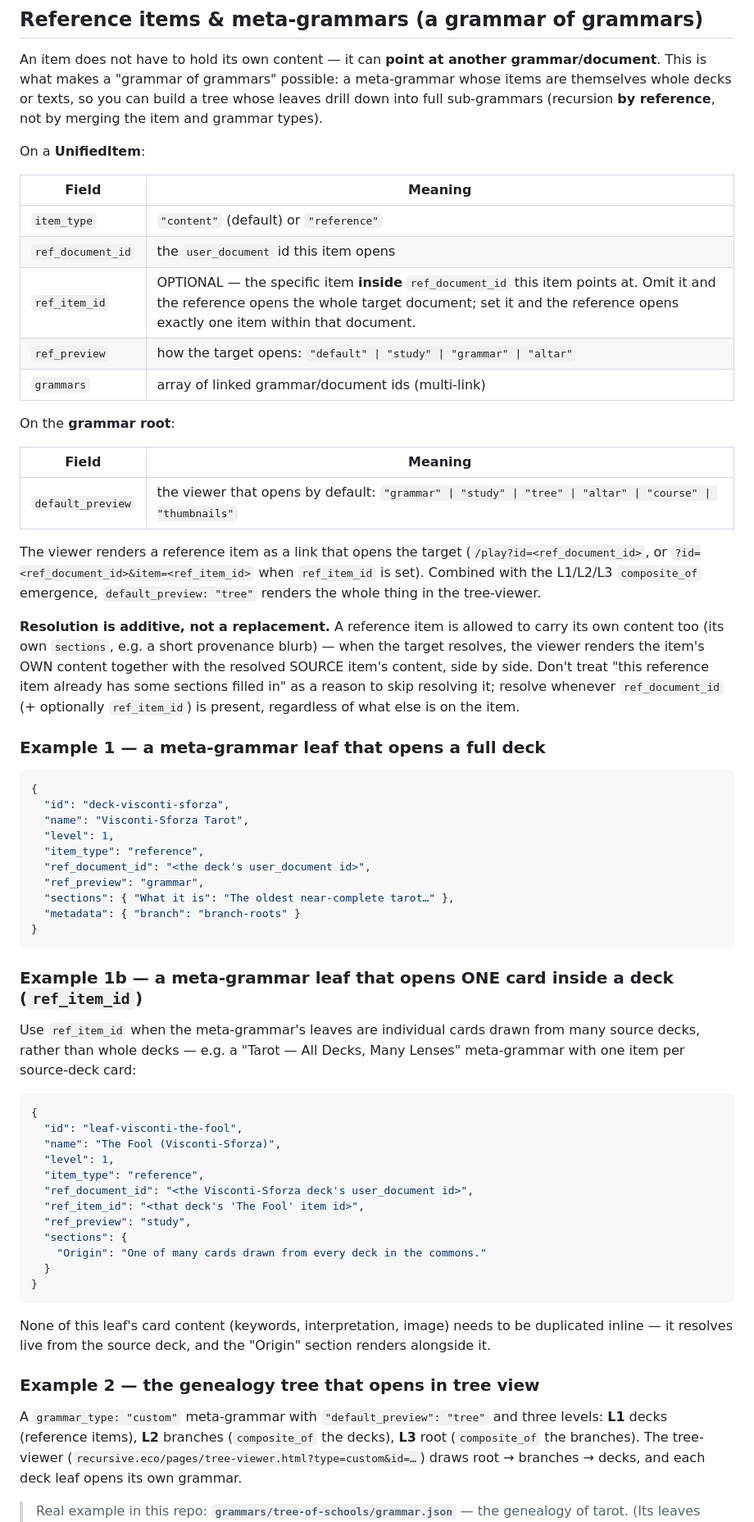
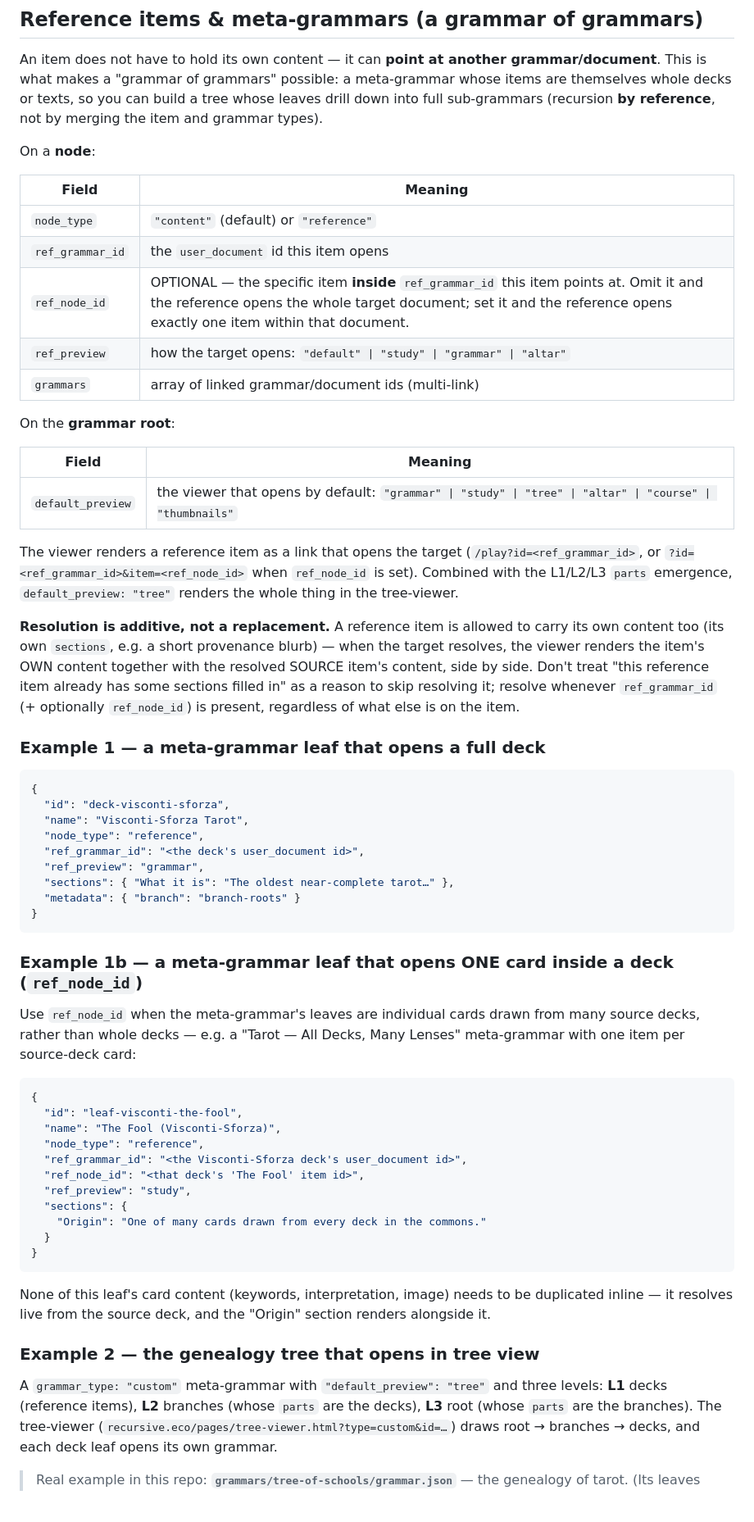
Before and after one commit to PlayfulProcess/recursive-repatterning, a Markdown page: GRAMMAR_FORMAT.md, the part around one of its changes. Shown at 82% size. Drawn GitHub-style; blank space fills up the shorter version.

````diff
--- a/GRAMMAR_FORMAT.md
+++ b/GRAMMAR_FORMAT.md
@@ -437,13 +437,13 @@ meta-grammar whose items are themselves whole decks or texts, so you can build a
 tree whose leaves drill down into full sub-grammars (recursion **by reference**,
 not by merging the item and grammar types).
 
-On a **UnifiedItem**:
+On a **node**:
 
 | Field | Meaning |
 |---|---|
-| `item_type` | `"content"` (default) or `"reference"` |
-| `ref_document_id` | the `user_document` id this item opens |
-| `ref_item_id` | OPTIONAL — the specific item **inside** `ref_document_id` this item points at. Omit it and the reference opens the whole target document; set it and the reference opens exactly one item within that document. |
+| `node_type` | `"content"` (default) or `"reference"` |
+| `ref_grammar_id` | the `user_document` id this item opens |
+| `ref_node_id` | OPTIONAL — the specific item **inside** `ref_grammar_id` this item points at. Omit it and the reference opens the whole target document; set it and the reference opens exactly one item within that document. |
 | `ref_preview` | how the target opens: `"default" \| "study" \| "grammar" \| "altar"` |
 | `grammars` | array of linked grammar/document ids (multi-link) |
 
@@ -454,8 +454,8 @@ On the **grammar root**:
 | `default_preview` | the viewer that opens by default: `"grammar" \| "study" \| "tree" \| "altar" \| "course" \| "thumbnails"` |
 
 The viewer renders a reference item as a link that opens the target
-(`/play?id=<ref_document_id>`, or `?id=<ref_document_id>&item=<ref_item_id>`
-when `ref_item_id` is set). Combined with the L1/L2/L3 `composite_of`
+(`/play?id=<ref_grammar_id>`, or `?id=<ref_grammar_id>&item=<ref_node_id>`
+when `ref_node_id` is set). Combined with the L1/L2/L3 `parts`
 emergence, `default_preview: "tree"` renders the whole thing in the tree-viewer.
 
 **Resolution is additive, not a replacement.** A reference item is allowed to
@@ -463,8 +463,8 @@ carry its own content too (its own `sections`, e.g. a short provenance
 blurb) — when the target resolves, the viewer renders the item's OWN content
 together with the resolved SOURCE item's content, side by side. Don't treat
 "this reference item already has some sections filled in" as a reason to
-skip resolving it; resolve whenever `ref_document_id` (+ optionally
-`ref_item_id`) is present, regardless of what else is on the item.
+skip resolving it; resolve whenever `ref_grammar_id` (+ optionally
+`ref_node_id`) is present, regardless of what else is on the item.
 
 ### Example 1 — a meta-grammar leaf that opens a full deck
 
@@ -472,18 +472,17 @@ skip resolving it; resolve whenever `ref_document_id` (+ optionally
 {
   "id": "deck-visconti-sforza",
   "name": "Visconti-Sforza Tarot",
-  "level": 1,
-  "item_type": "reference",
-  "ref_document_id": "<the deck's user_document id>",
+  "node_type": "reference",
+  "ref_grammar_id": "<the deck's user_document id>",
   "ref_preview": "grammar",
   "sections": { "What it is": "The oldest near-complete tarot…" },
   "metadata": { "branch": "branch-roots" }
 }
 ```
 
-### Example 1b — a meta-grammar leaf that opens ONE card inside a deck (`ref_item_id`)
+### Example 1b — a meta-grammar leaf that opens ONE card inside a deck (`ref_node_id`)
 
-Use `ref_item_id` when the meta-grammar's leaves are individual cards drawn
+Use `ref_node_id` when the meta-grammar's leaves are individual cards drawn
 from many source decks, rather than whole decks — e.g. a "Tarot — All Decks,
 Many Lenses" meta-grammar with one item per source-deck card:
 
@@ -491,10 +490,9 @@ Many Lenses" meta-grammar with one item per source-deck card:
 {
   "id": "leaf-visconti-the-fool",
   "name": "The Fool (Visconti-Sforza)",
-  "level": 1,
-  "item_type": "reference",
-  "ref_document_id": "<the Visconti-Sforza deck's user_document id>",
-  "ref_item_id": "<that deck's 'The Fool' item id>",
+  "node_type": "reference",
+  "ref_grammar_id": "<the Visconti-Sforza deck's user_document id>",
+  "ref_node_id": "<that deck's 'The Fool' item id>",
   "ref_preview": "study",
   "sections": {
     "Origin": "One of many cards drawn from every deck in the commons."
@@ -509,8 +507,8 @@ be duplicated inline — it resolves live from the source deck, and the
 ### Example 2 — the genealogy tree that opens in tree view
 
 A `grammar_type: "custom"` meta-grammar with `"default_preview": "tree"` and three
-levels: **L1** decks (reference items), **L2** branches (`composite_of` the decks),
-**L3** root (`composite_of` the branches). The tree-viewer
+levels: **L1** decks (reference items), **L2** branches (whose `parts` are the decks),
+**L3** root (whose `parts` are the branches). The tree-viewer
 (`recursive.eco/pages/tree-viewer.html?type=custom&id=…`) draws root → branches →
 decks, and each deck leaf opens its own grammar.
 
````
Also changed, not shown: other parts of GRAMMAR_FORMAT.md (+37 -37 lines).
